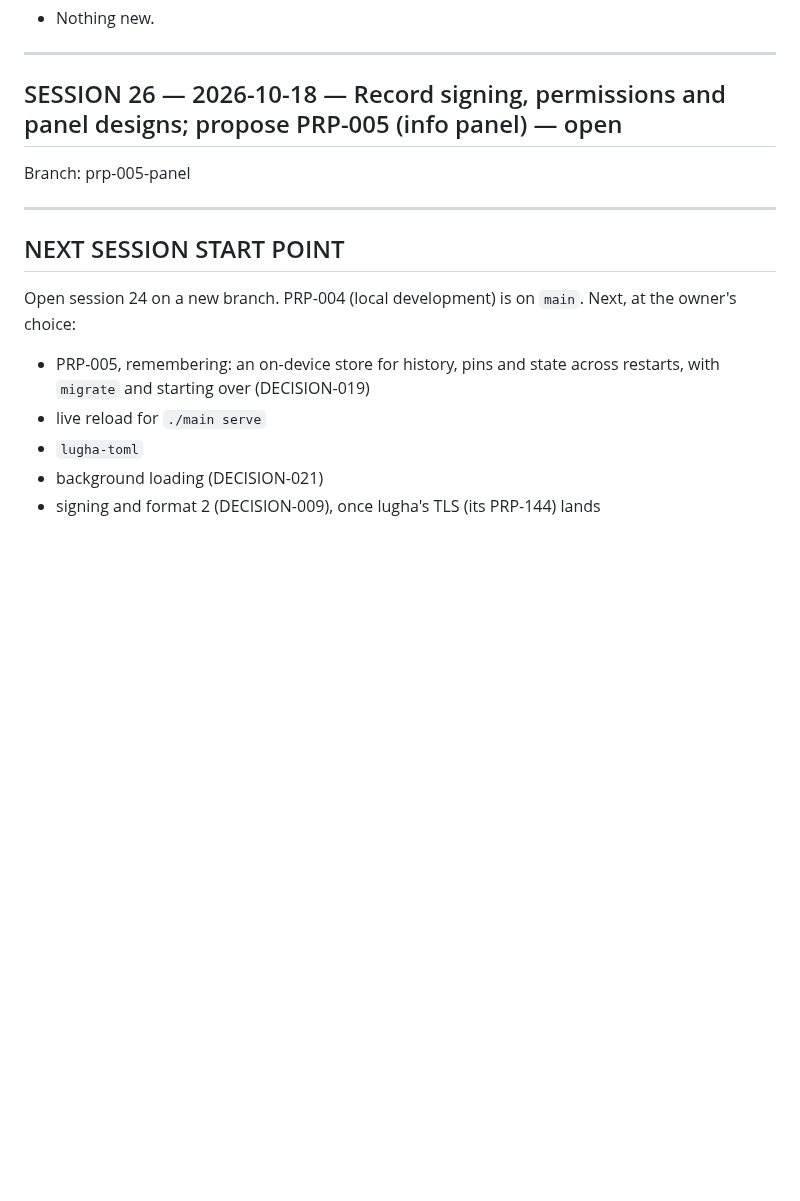
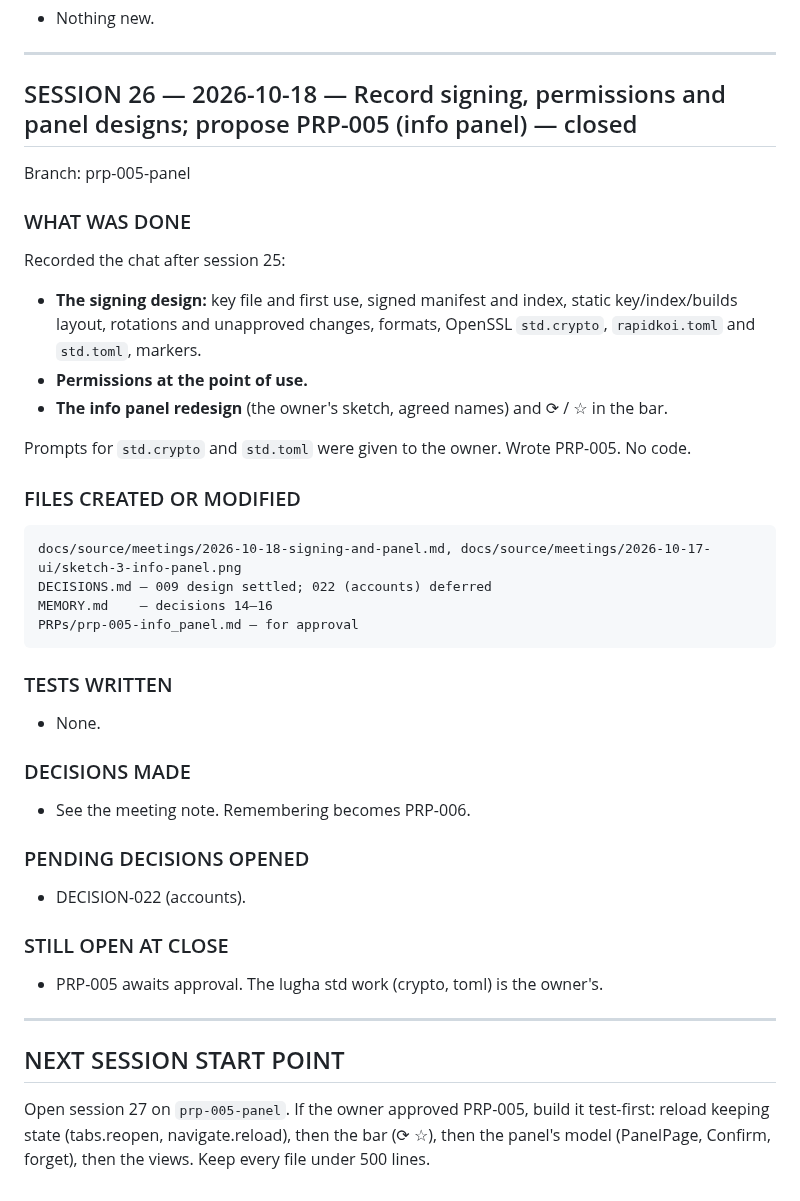
Before and after one commit to kithinjibrian/rapidkoi, a Markdown page: CONTEXT.md, the part around the change. Drawn GitHub-style; blank space fills up the shorter version.

Commit message:
Propose PRP-005: the info panel and bar actions; close session 26
Co-Authored-By: Claude Opus 5.5 <noreply@anthropic.com>

````diff
--- a/CONTEXT.md
+++ b/CONTEXT.md
@@ -1011,17 +1011,46 @@ CLAUDE.md, PRPs/TEMPLATE.md
 
 ---
 
-## SESSION 26 — 2026-10-18 — Record signing, permissions and panel designs; propose PRP-005 (info panel) — open
+## SESSION 26 — 2026-10-18 — Record signing, permissions and panel designs; propose PRP-005 (info panel) — closed
 
 Branch: prp-005-panel
+
+### WHAT WAS DONE
+
+Recorded the chat after session 25:
+- **The signing design:** key file and first use, signed manifest and index, static key/index/builds layout, rotations and unapproved changes, formats, OpenSSL `std.crypto`, `rapidkoi.toml` and `std.toml`, markers.
+- **Permissions at the point of use.**
+- **The info panel redesign** (the owner's sketch, agreed names) and ⟳ / ☆ in the bar.
+
+Prompts for `std.crypto` and `std.toml` were given to the owner. Wrote PRP-005. No code.
+
+### FILES CREATED OR MODIFIED
+
+```
+docs/source/meetings/2026-10-18-signing-and-panel.md, docs/source/meetings/2026-10-17-ui/sketch-3-info-panel.png
+DECISIONS.md — 009 design settled; 022 (accounts) deferred
+MEMORY.md    — decisions 14–16
+PRPs/prp-005-info_panel.md — for approval
+```
+
+### TESTS WRITTEN
+
+- None.
+
+### DECISIONS MADE
+
+- See the meeting note. Remembering becomes PRP-006.
+
+### PENDING DECISIONS OPENED
+
+- DECISION-022 (accounts).
+
+### STILL OPEN AT CLOSE
+
+- PRP-005 awaits approval. The lugha std work (crypto, toml) is the owner's.
 
 ---
 
 ## NEXT SESSION START POINT
 
-Open session 24 on a new branch. PRP-004 (local development) is on `main`. Next, at the owner's choice:
-- PRP-005, remembering: an on-device store for history, pins and state across restarts, with `migrate` and starting over (DECISION-019)
-- live reload for `./main serve`
-- `lugha-toml`
-- background loading (DECISION-021)
-- signing and format 2 (DECISION-009), once lugha's TLS (its PRP-144) lands
+Open session 27 on `prp-005-panel`. If the owner approved PRP-005, build it test-first: reload keeping state (tabs.reopen, navigate.reload), then the bar (⟳ ☆), then the panel's model (PanelPage, Confirm, forget), then the views. Keep every file under 500 lines.
````
Also changed, not shown: PRPs/prp-005-info_panel.md (added, +117 -0 lines).
